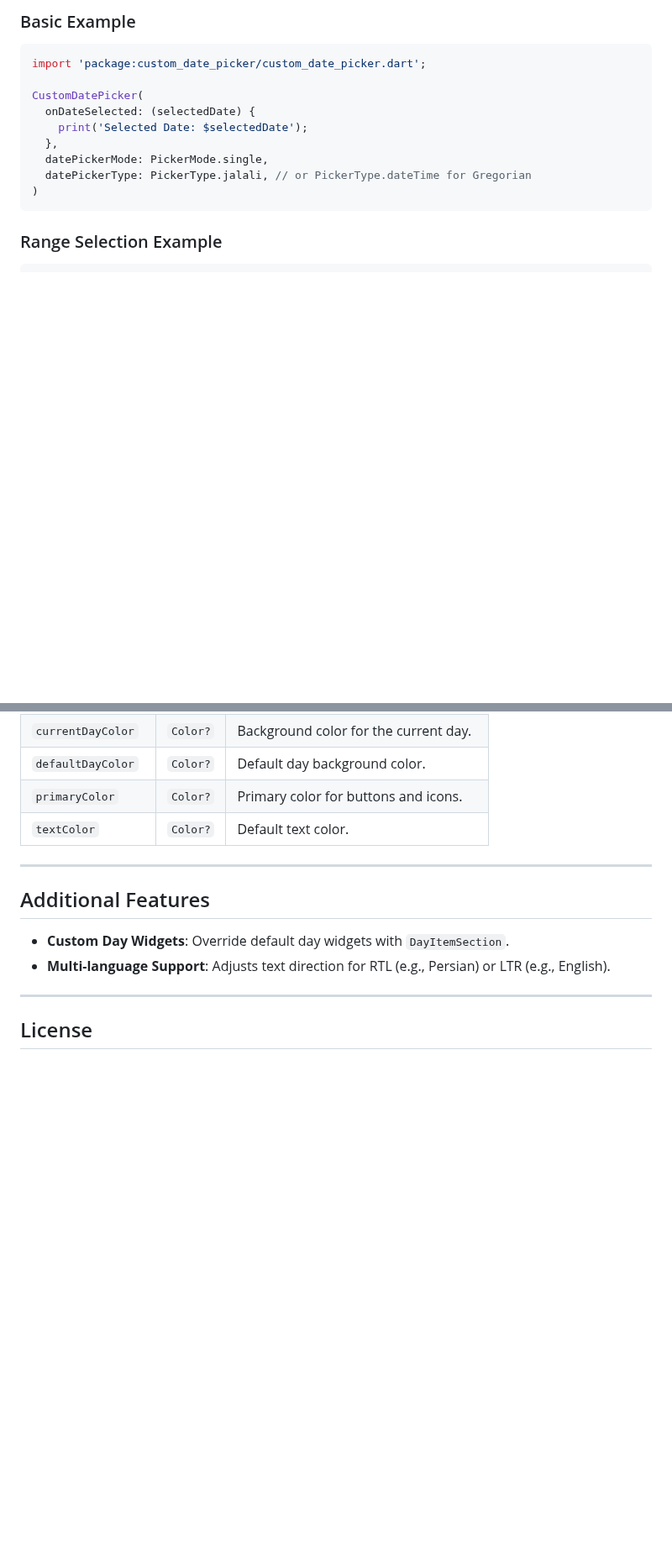
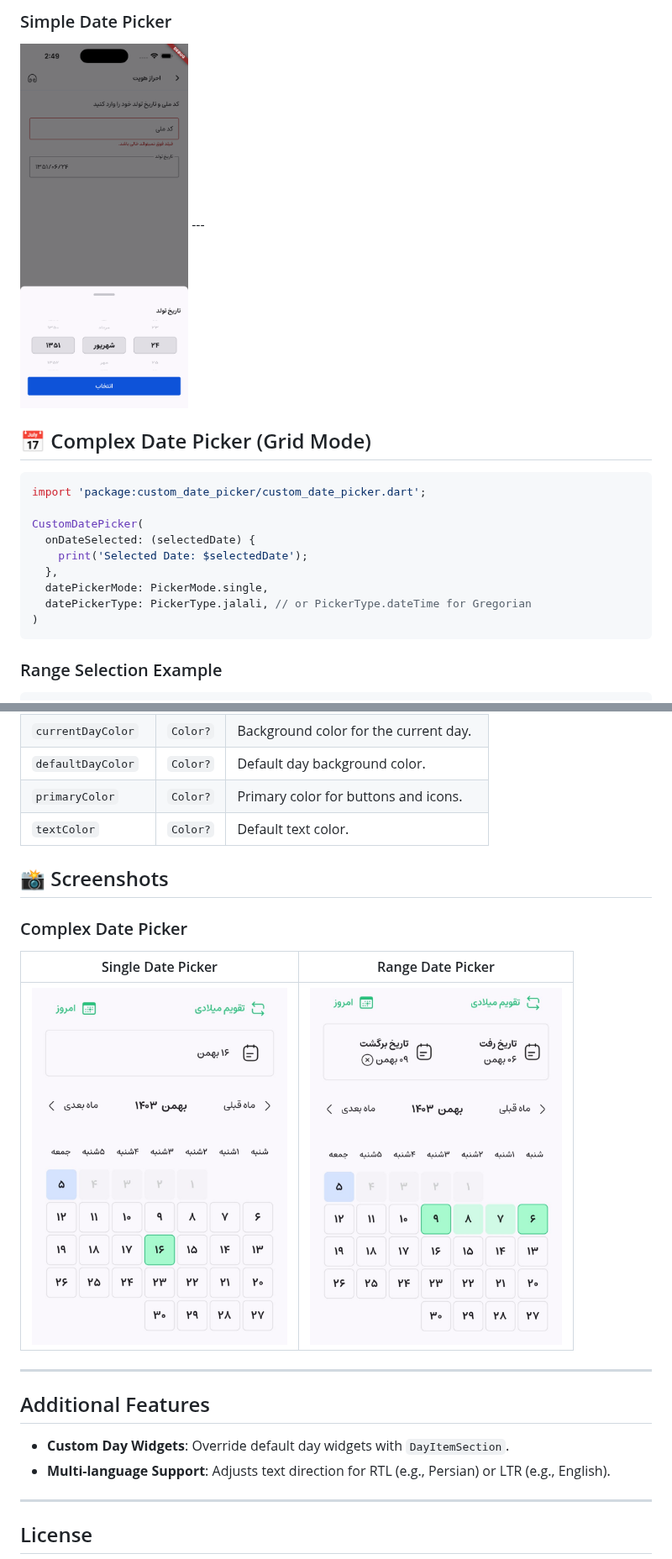
Before and after one commit to Arefyazdkhasti/custom_date_picker, a Markdown page: README.md, 2 parts joined by grey strips. Shown at 84% size. Drawn GitHub-style; pictures changed too: screenshots/simple_date_picker.png (added); blank space fills up the shorter version.

````diff
--- a/README.md
+++ b/README.md
@@ -52,5 +117,9 @@ flutter pub get
 
-### Basic Example
+### Simple Date Picker
+<img src="screenshots/simple_date_picker.png" alt="Simple Date Picker" width="200"/>
+---
+
+## 📅 Complex Date Picker (Grid Mode)
 
 ```dart
 import 'package:custom_date_picker/custom_date_picker.dart';
@@ -140,6 +209,16 @@ CustomDatePicker(
 | `primaryColor`           | `Color?`          | Primary color for buttons and icons.   |
 | `textColor`              | `Color?`          | Default text color.                    |
 
+
+## 📸 Screenshots
+
+### Complex Date Picker
+
+| Single Date Picker | Range Date Picker |
+|--------------------|------------------|
+| <img src="screenshots/single_date_picker.jpg" width="304"/> | <img src="screenshots/range_date_picker.jpg" width="300"/> |
+
+
 ---
 
 ## Additional Features
````
Also changed, not shown: other parts of README.md (+73 -8 lines), CHANGELOG.md (+16 -0 lines), 11 other files.
